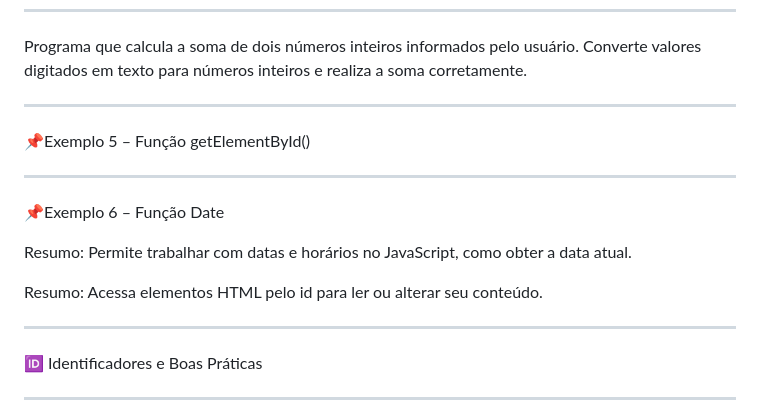
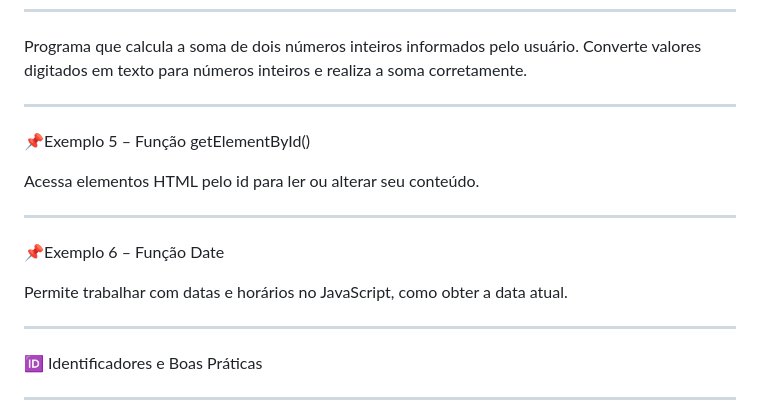
Before and after one commit to PaollaVeronez05/exemplos_basicos_javascript, a Markdown page: README.md, the part around the change. Drawn GitHub-style.

```diff
--- a/README.md
+++ b/README.md
@@ -125,13 +125,14 @@ Programa que calcula a soma de dois números inteiros informados pelo usuário.
 ---
 📌Exemplo 5 – Função getElementById()
 
+ Acessa elementos HTML pelo id para ler ou alterar seu conteúdo.
+
 ---
 
 📌Exemplo 6 – Função Date
 
-Resumo: Permite trabalhar com datas e horários no JavaScript, como obter a data atual.
+ Permite trabalhar com datas e horários no JavaScript, como obter a data atual.
 
-Resumo: Acessa elementos HTML pelo id para ler ou alterar seu conteúdo.
 
 ---
 
```
